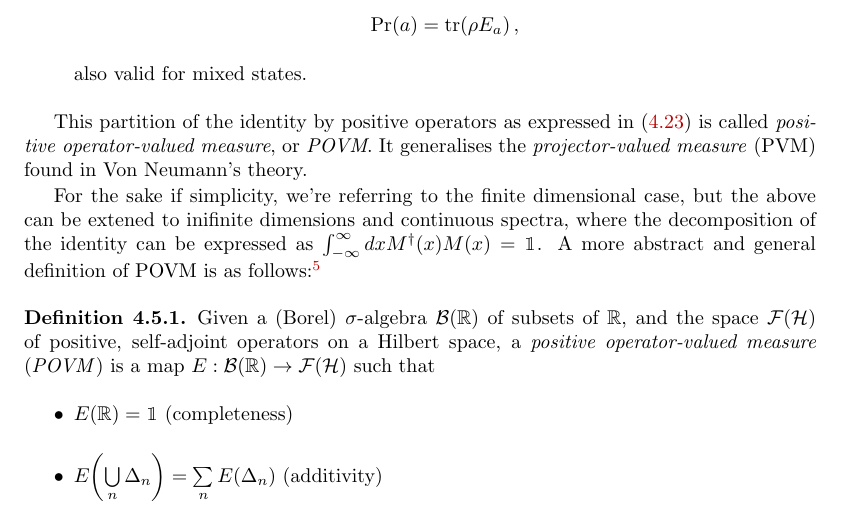
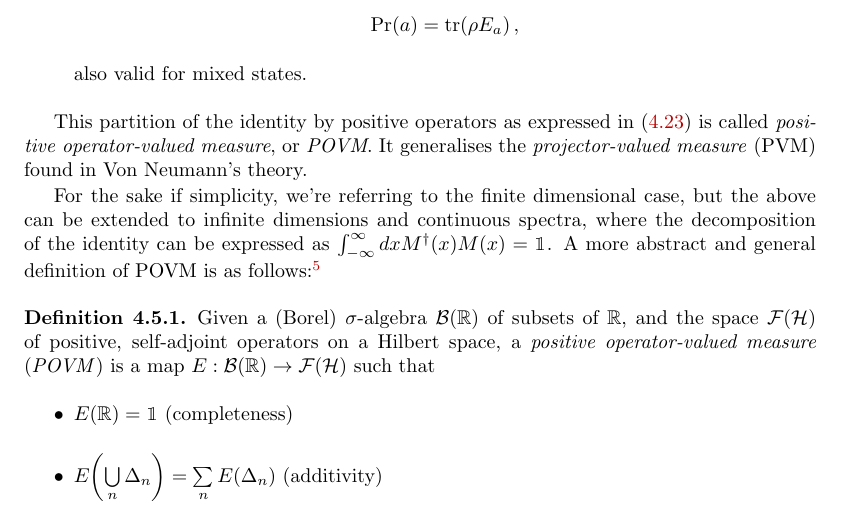
Before and after one commit to gderosa/timeq, a LaTeX thesis (tex/main.tex, which reads tex/decohere/5_measurement.tex): part of page 23 of 48, cut so that both start at the same text. Compiled offline with pdfLaTeX.

Commit message:
decohere: measurement: spellcheck

```diff
--- a/tex/decohere/5_measurement.tex
+++ b/tex/decohere/5_measurement.tex
@@ -272,7 +272,7 @@ It generalises the \term{projector-valued measure} (PVM)
 found in Von Neumann's theory.
 
 For the sake if simplicity, we're referring to the finite dimensional case,
-but the above can be extened to inifinite dimensions and continuous spectra,
+but the above can be extended to infinite dimensions and continuous spectra,
 where the decomposition of the identity can be expressed as
 $\int_{-\infty}^{\infty} dx M^{\dagger}(x)M(x) = \idop $.
 A more abstract and general definition of POVM is as
```
